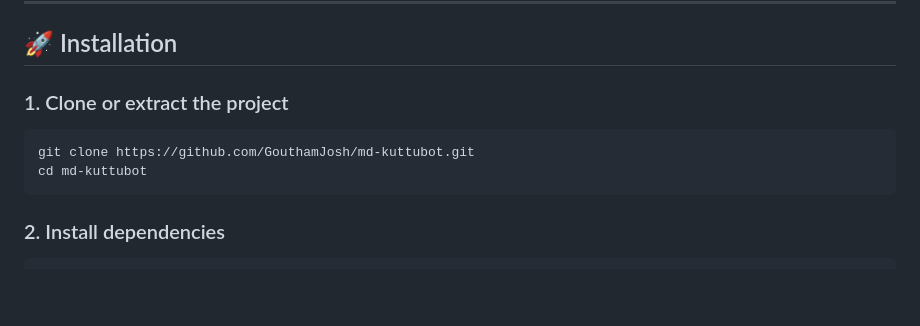
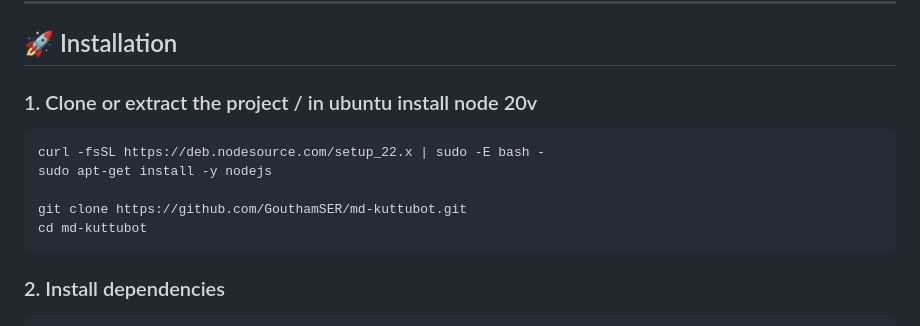
Before and after one commit to GouthamSER/md-kuttubot, a Markdown page: README.md, the part around the change. Rendered like a GitHub page; blank space fills up the shorter version.

````diff
--- a/README.md
+++ b/README.md
@@ -99,10 +99,13 @@ EliteProTech → Yupra → Okatsu
 
 ## 🚀 Installation
 
-### 1. Clone or extract the project
+### 1. Clone or extract the project / in ubuntu install node 20v
 
 ```bash
-git clone https://github.com/GouthamJosh/md-kuttubot.git
+curl -fsSL https://deb.nodesource.com/setup_22.x | sudo -E bash -
+sudo apt-get install -y nodejs
+
+git clone https://github.com/GouthamSER/md-kuttubot.git
 cd md-kuttubot
 ```
 
````
